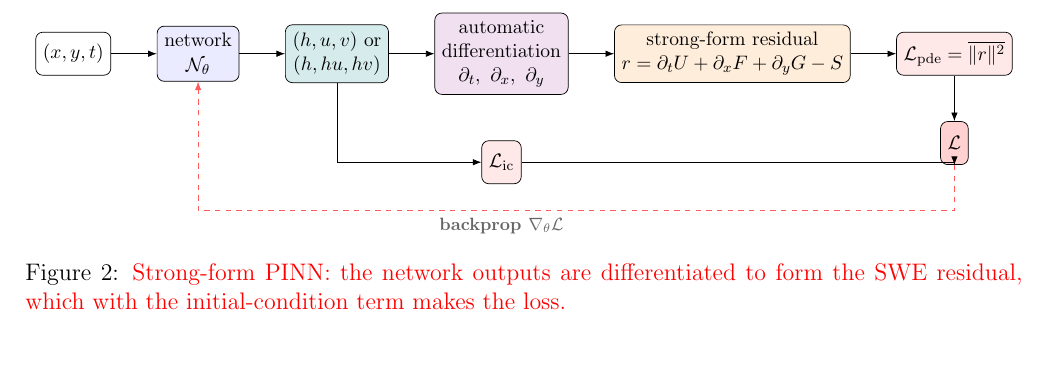
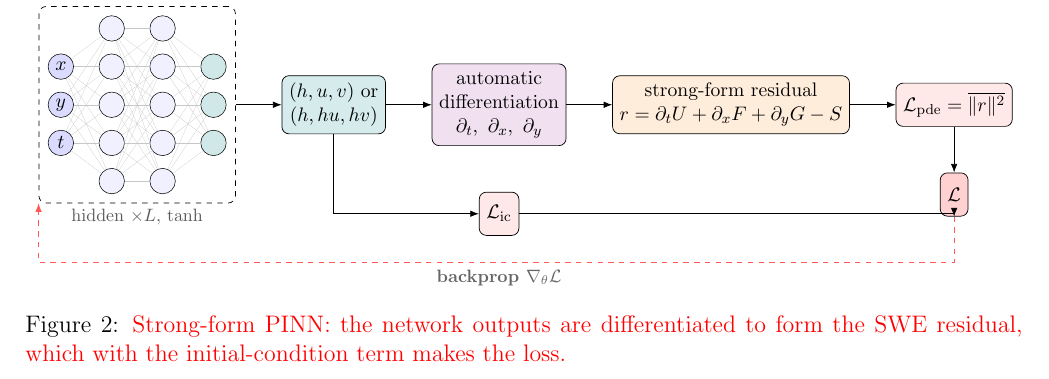
Before and after one commit to michaelajao/swe-dambreak, a LaTeX document (paper/main.tex): part of page 17 of 43, cut at the place of the change. Compiled offline with pdfLaTeX.

Commit message:
paper(fig2): draw strong-form PINN network as neurons to match Fig 3 (consistent network representation)

```diff
--- a/paper/main.tex
+++ b/paper/main.tex
@@ -1016,23 +1016,37 @@ where $\mathcal{L}_{\mathrm{pde}}$ is the mean squared PDE residual, $\mathcal{L
 \resizebox{0.98\textwidth}{!}{%
 \begin{tikzpicture}[font=\small, >=Latex, node distance=6mm and 9mm,
   b/.style={draw, rounded corners, align=center, inner sep=4pt, minimum height=8.5mm},
-  net/.style={b, fill=blue!8}, outv/.style={b, fill=teal!16},
-  ad/.style={b, fill=violet!12}, res/.style={b, fill=orange!14}, loss/.style={b, fill=red!9},
-  glab/.style={font=\footnotesize\bfseries, text=black!60}]
-\node[b] (in) {$(x,y,t)$};
-\node[net, right=of in] (net) {network\\$\mathcal{N}_\theta$};
-\node[outv, right=of net] (uvw) {$(h,u,v)$\ or\\$(h,hu,hv)$};
+  outv/.style={b, fill=teal!16}, ad/.style={b, fill=violet!12},
+  res/.style={b, fill=orange!14}, loss/.style={b, fill=red!9},
+  glab/.style={font=\footnotesize\bfseries, text=black!60},
+  neuron/.style={circle, draw, minimum size=5mm, inner sep=0, line width=0.3pt},
+  nin/.style={neuron, fill=blue!14}, nhid/.style={neuron, fill=blue!6},
+  nout/.style={neuron, fill=teal!18}, edge/.style={draw=black!22, line width=0.12pt},
+  grp/.style={draw, dashed, rounded corners, inner sep=5pt}]
+% ---- drawn network: (x,y,t) -> hidden xL -> outputs ----
+\foreach \i/\yy/\lab in {1/0.75/$x$,2/0/$y$,3/-0.75/$t$} \node[nin] (i\i) at (0,\yy) {\lab};
+\foreach \i/\yy in {1/1.5,2/0.75,3/0,4/-0.75,5/-1.5} \node[nhid] (p\i) at (1.0,\yy) {};
+\foreach \i/\yy in {1/1.5,2/0.75,3/0,4/-0.75,5/-1.5} \node[nhid] (q\i) at (2.0,\yy) {};
+\foreach \i/\yy in {1/0.75,2/0,3/-0.75} \node[nout] (o\i) at (3.0,\yy) {};
+\foreach \a in {1,2,3}\foreach \b in {1,...,5} \draw[edge] (i\a)--(p\b);
+\foreach \a in {1,...,5}\foreach \b in {1,...,5} \draw[edge] (p\a)--(q\b);
+\foreach \a in {1,...,5}\foreach \b in {1,2,3} \draw[edge] (q\a)--(o\b);
+\node[grp, fit=(i1)(i3)(p1)(p5)(o1)(o3), label={[glab]above:network $\mathcal{N}_\theta$}] (netg) {};
+\node[font=\footnotesize, text=black!65] at (1.5,-2.2) {hidden $\times L$, $\tanh$};
+% ---- forward chain ----
+\node[outv, right=9mm of netg] (uvw) {$(h,u,v)$\ or\\$(h,hu,hv)$};
 \node[ad, right=of uvw] (ad) {automatic\\differentiation\\$\partial_t,\ \partial_x,\ \partial_y$};
 \node[res, right=of ad] (res) {strong-form residual\\$r=\partial_t U+\partial_x F+\partial_y G-S$};
 \node[loss, right=of res] (lpde) {$\mathcal{L}_\mathrm{pde}=\overline{\lVert r\rVert^2}$};
 \node[loss, below=9mm of ad] (lic) {$\mathcal{L}_\mathrm{ic}$};
 \node[b, fill=red!18, below=9mm of lpde] (tot) {$\mathcal{L}$};
-\draw[->] (in)--(net); \draw[->] (net)--(uvw); \draw[->] (uvw)--(ad);
-\draw[->] (ad)--(res); \draw[->] (res)--(lpde);
+% ---- arrows ----
+\draw[->] (netg.east) -- (uvw.west);
+\draw[->] (uvw)--(ad); \draw[->] (ad)--(res); \draw[->] (res)--(lpde);
 \draw[->] (uvw.south) |- (lic.west);
 \draw[->] (lpde)--(tot);
 \draw[->] (lic) -| (tot);
-\draw[->, dashed, red!65] (tot.south) -- ++(0,-9mm) coordinate (bl) -| (net.south);
+\draw[->, dashed, red!65] (tot.south) -- ++(0,-9mm) coordinate (bl) -| (netg.south west);
 \node[glab, below] at (bl -| lic) {backprop $\nabla_\theta\mathcal{L}$};
 \end{tikzpicture}}
 \caption{\new{Strong-form PINN: the network outputs are differentiated to form the SWE residual, which with the initial-condition term makes the loss.}}
```
